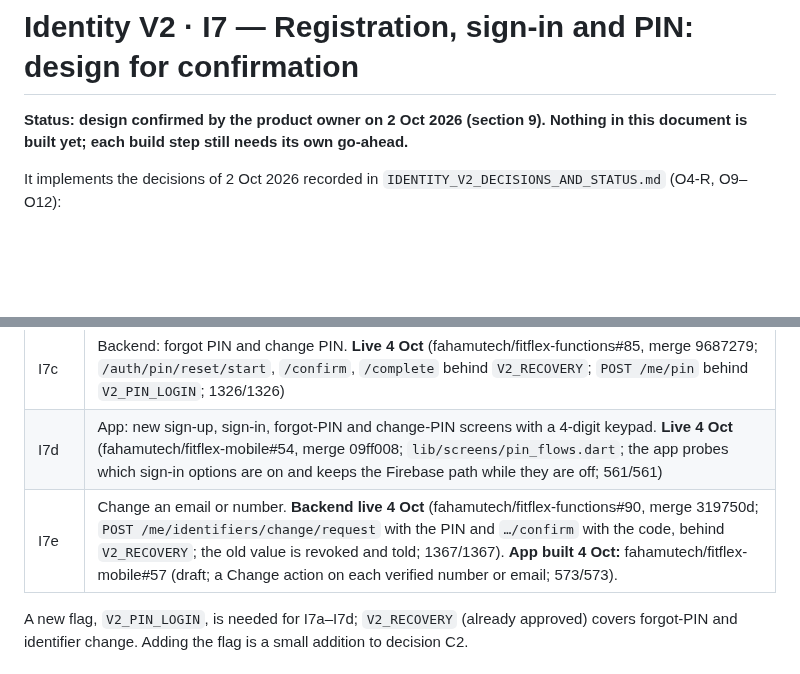
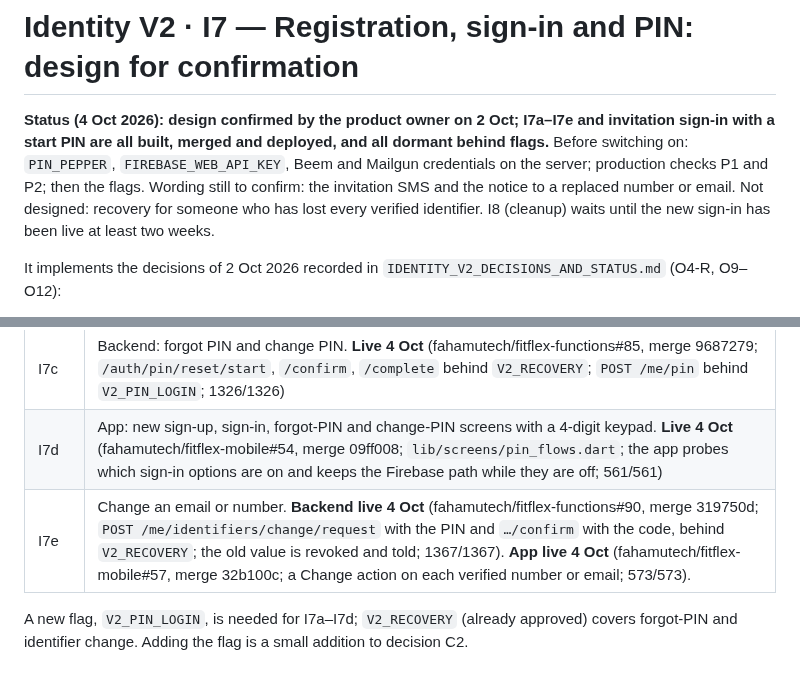
Before and after one commit to fahamutech/fitflex, a Markdown page: IDENTITY_V2_I7_SIGN_IN_DESIGN.md, 2 parts joined by grey strips. GitHub-like rendering; blank space fills up the shorter version.

Commit message:
docs(identity): I7 complete and deployed, dormant behind flags
Co-Authored-By: Claude Opus 5.5 <noreply@anthropic.com>

```diff
--- a/IDENTITY_V2_I7_SIGN_IN_DESIGN.md
+++ b/IDENTITY_V2_I7_SIGN_IN_DESIGN.md
@@ -1,6 +1,6 @@
 # Identity V2 · I7 — Registration, sign-in and PIN: design for confirmation
 
-**Status: design confirmed by the product owner on 2 Oct 2026 (section 9). Nothing in this document is built yet; each build step still needs its own go-ahead.**
+**Status (4 Oct 2026): design confirmed by the product owner on 2 Oct; I7a–I7e and invitation sign-in with a start PIN are all built, merged and deployed, and all dormant behind flags.** Before switching on: `PIN_PEPPER`, `FIREBASE_WEB_API_KEY`, Beem and Mailgun credentials on the server; production checks P1 and P2; then the flags. Wording still to confirm: the invitation SMS and the notice to a replaced number or email. Not designed: recovery for someone who has lost every verified identifier. I8 (cleanup) waits until the new sign-in has been live at least two weeks.
 
 It implements the decisions of 2 Oct 2026 recorded in `IDENTITY_V2_DECISIONS_AND_STATUS.md` (O4-R, O9–O12):
 
@@ -114,7 +114,7 @@ People who only ever used Google are unaffected.
 | I7b | Backend: registration with a code. **Live 3 Oct** (fahamutech/fitflex-functions#83, merge ff579f7; `/auth/register/start`, `/confirm`, `/complete`; nothing exists until the four-digit PIN is set; 1318/1318) |
 | I7c | Backend: forgot PIN and change PIN. **Live 4 Oct** (fahamutech/fitflex-functions#85, merge 9687279; `/auth/pin/reset/start`, `/confirm`, `/complete` behind `V2_RECOVERY`; `POST /me/pin` behind `V2_PIN_LOGIN`; 1326/1326) |
 | I7d | App: new sign-up, sign-in, forgot-PIN and change-PIN screens with a 4-digit keypad. **Live 4 Oct** (fahamutech/fitflex-mobile#54, merge 09ff008; `lib/screens/pin_flows.dart`; the app probes which sign-in options are on and keeps the Firebase path while they are off; 561/561) |
-| I7e | Change an email or number. **Backend live 4 Oct** (fahamutech/fitflex-functions#90, merge 319750d; `POST /me/identifiers/change/request` with the PIN and `…/confirm` with the code, behind `V2_RECOVERY`; the old value is revoked and told; 1367/1367). **App built 4 Oct:** fahamutech/fitflex-mobile#57 (draft; a Change action on each verified number or email; 573/573). |
+| I7e | Change an email or number. **Backend live 4 Oct** (fahamutech/fitflex-functions#90, merge 319750d; `POST /me/identifiers/change/request` with the PIN and `…/confirm` with the code, behind `V2_RECOVERY`; the old value is revoked and told; 1367/1367). **App live 4 Oct** (fahamutech/fitflex-mobile#57, merge 32b100c; a Change action on each verified number or email; 573/573). |
 
 A new flag, `V2_PIN_LOGIN`, is needed for I7a–I7d; `V2_RECOVERY` (already approved) covers forgot-PIN and identifier change. Adding the flag is a small addition to decision C2.
 
```
